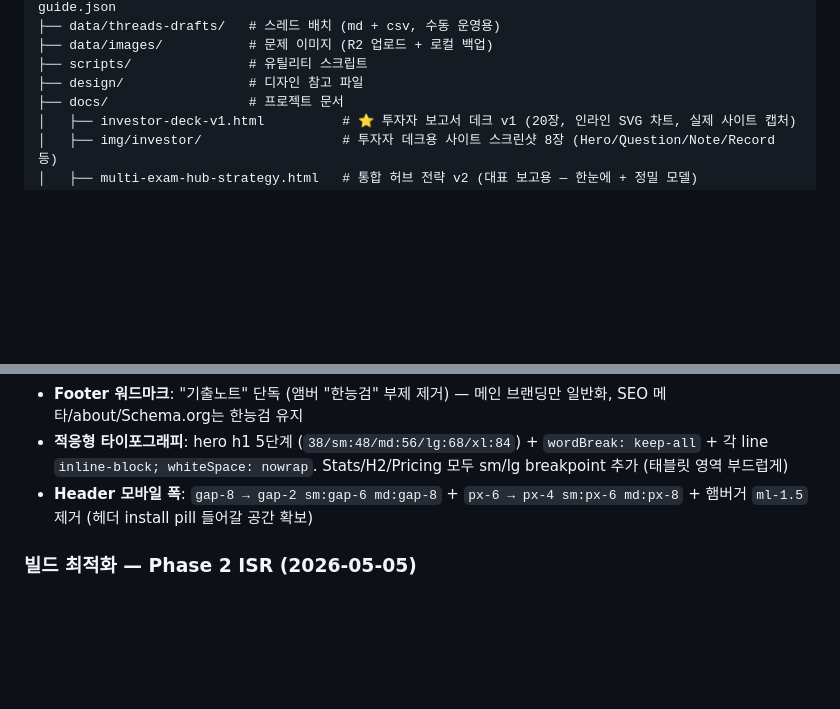
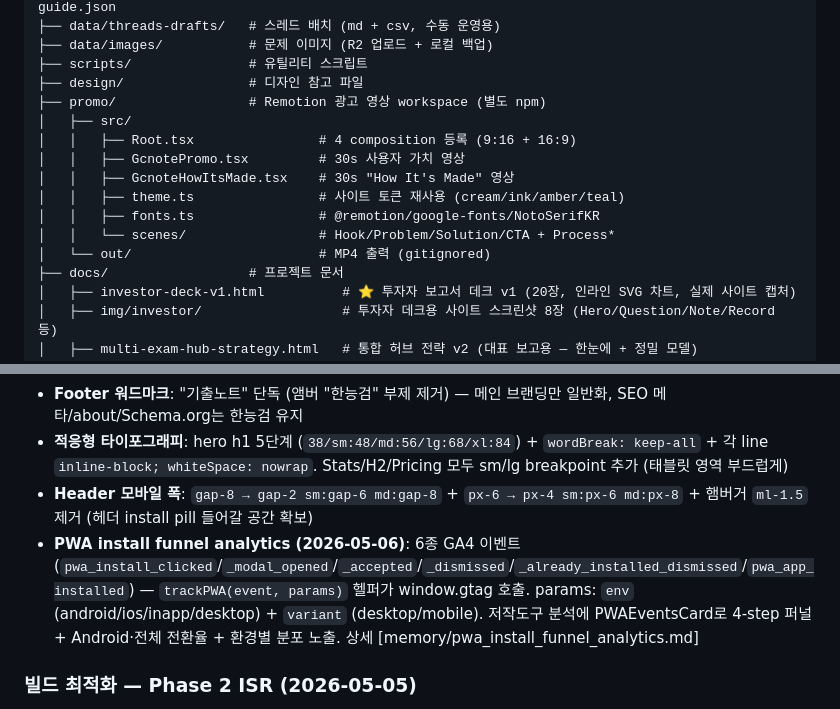
Before and after one commit to wisdomproto/korea-history, a Markdown page: CLAUDE.md, 2 parts joined by grey strips. Drawn GitHub-style; blank space fills up the shorter version.

Commit message:
docs(claude): add promo/ Remotion workspace + PWA install funnel analytics
Reflects 8ee573c (promo videos) + b4f3810 (PWA funnel events + analytics card):
- Project structure: new promo/ Remotion workspace block
- PWA Lite section: trackPWA() helper + 6 GA4 events
- 저작도구 GA4 dashboard: new PWAEventsCard section

See memory/promo_videos_v1.md and pwa_install_funnel_analytics.md for details.

Co-Authored-By: Claude Opus 4.7 (1M context) <noreply@anthropic.com>

```diff
--- a/CLAUDE.md
+++ b/CLAUDE.md
@@ -30,6 +30,15 @@ korea_history/
 ├── data/images/           # 문제 이미지 (R2 업로드 + 로컬 백업)
 ├── scripts/               # 유틸리티 스크립트
 ├── design/                # 디자인 참고 파일
+├── promo/                 # Remotion 광고 영상 workspace (별도 npm)
+│   ├── src/
+│   │   ├── Root.tsx                # 4 composition 등록 (9:16 + 16:9)
+│   │   ├── GcnotePromo.tsx         # 30s 사용자 가치 영상
+│   │   ├── GcnoteHowItsMade.tsx    # 30s "How It's Made" 영상
+│   │   ├── theme.ts                # 사이트 토큰 재사용 (cream/ink/amber/teal)
+│   │   ├── fonts.ts                # @remotion/google-fonts/NotoSerifKR
+│   │   └── scenes/                 # Hook/Problem/Solution/CTA + Process*
+│   └── out/                        # MP4 출력 (gitignored)
 ├── docs/                  # 프로젝트 문서
 │   ├── investor-deck-v1.html          # ⭐ 투자자 보고서 데크 v1 (20장, 인라인 SVG 차트, 실제 사이트 캡처)
 │   ├── img/investor/                  # 투자자 데크용 사이트 스크린샷 8장 (Hero/Question/Note/Record 등)
@@ -201,6 +210,7 @@ korea_history/
 - **Footer 워드마크**: "기출노트" 단독 (앰버 "한능검" 부제 제거) — 메인 브랜딩만 일반화, SEO 메타/about/Schema.org는 한능검 유지
 - **적응형 타이포그래피**: hero h1 5단계 (`38/sm:48/md:56/lg:68/xl:84`) + `wordBreak: keep-all` + 각 line `inline-block; whiteSpace: nowrap`. Stats/H2/Pricing 모두 sm/lg breakpoint 추가 (태블릿 영역 부드럽게)
 - **Header 모바일 폭**: `gap-8 → gap-2 sm:gap-6 md:gap-8` + `px-6 → px-4 sm:px-6 md:px-8` + 햄버거 `ml-1.5` 제거 (헤더 install pill 들어갈 공간 확보)
+- **PWA install funnel analytics (2026-05-06)**: 6종 GA4 이벤트 (`pwa_install_clicked`/`_modal_opened`/`_accepted`/`_dismissed`/`_already_installed_dismissed`/`pwa_app_installed`) — `trackPWA(event, params)` 헬퍼가 window.gtag 호출. params: `env` (android/ios/inapp/desktop) + `variant` (desktop/mobile). 저작도구 분석에 PWAEventsCard로 4-step 퍼널 + Android·전체 전환율 + 환경별 분포 노출. 상세 [memory/pwa_install_funnel_analytics.md]
 
 ### 빌드 최적화 — Phase 2 ISR (2026-05-05)
 다중 시험 플랫폼으로 547 ExamType + 1,900 한능검 OG 이미지가 모두 SSG였던 부담을 ISR/dynamic으로 분산. ~2,447 prerender 페이지 절감 → Vercel 빌드 시간 12~40분 추정 절감.
```
